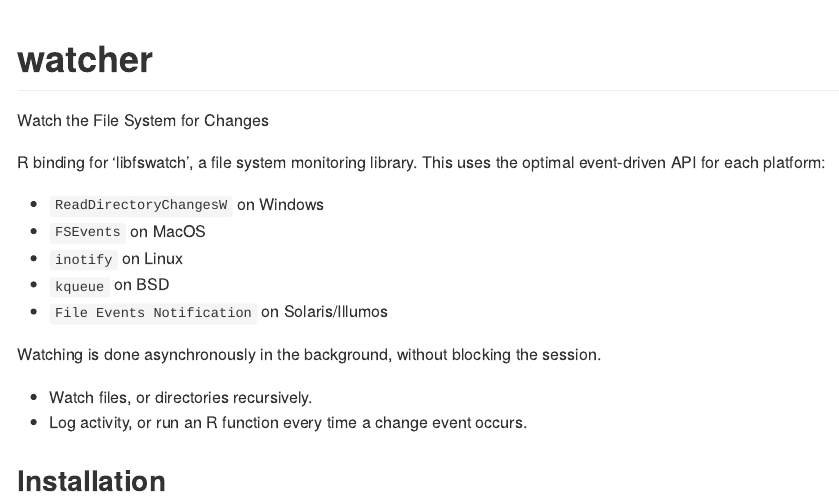
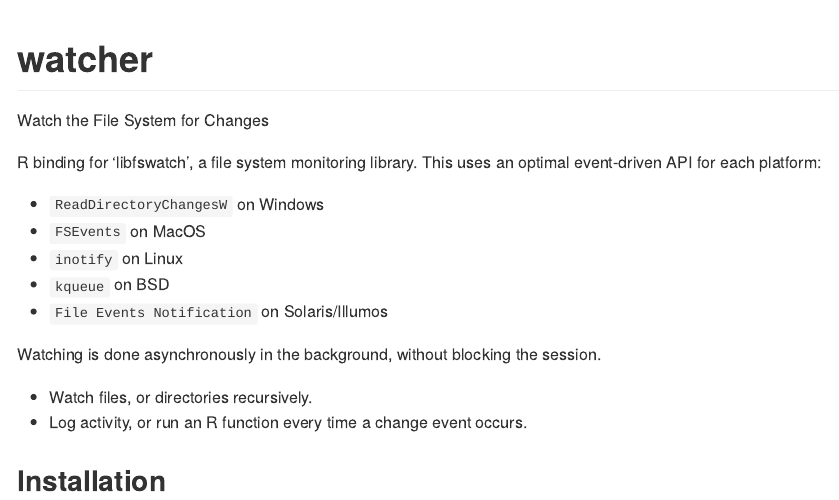
Before and after one commit to r-lib/watcher, an R Markdown document (README.Rmd): the page in a window 1100 px wide, from its top. The pictures show the output file README.md that the author committed with the source, drawn offline in the style of GitHub; badge pictures from the web are left out.

Commit message:
improve docs wording on latency

```diff
--- a/README.Rmd
+++ b/README.Rmd
@@ -23,7 +23,7 @@
 
 Watch the File System for Changes
 
-R binding for 'libfswatch', a file system monitoring library. This uses the optimal event-driven API for each platform:
+R binding for 'libfswatch', a file system monitoring library. This uses an optimal event-driven API for each platform:
 
 - `ReadDirectoryChangesW` on Windows
 - `FSEvents` on MacOS
```
Also changed, not shown: R/watch.R (+6 -7 lines), README.md, 1 other file.
